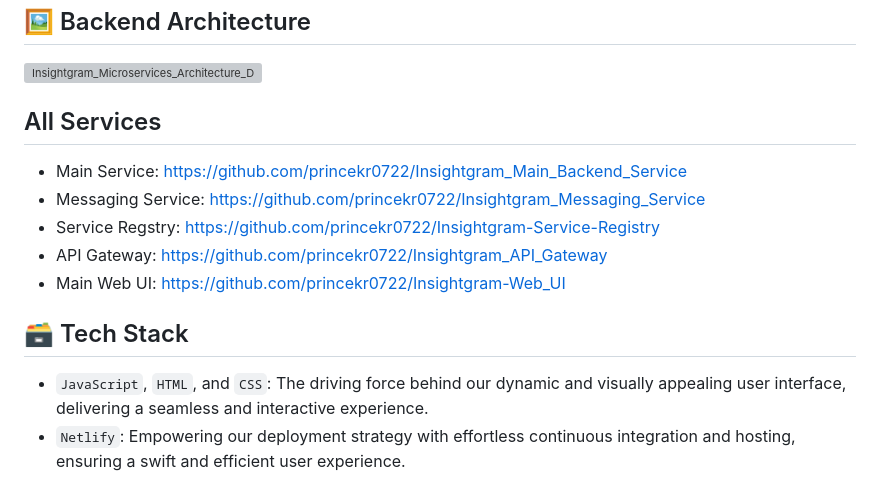
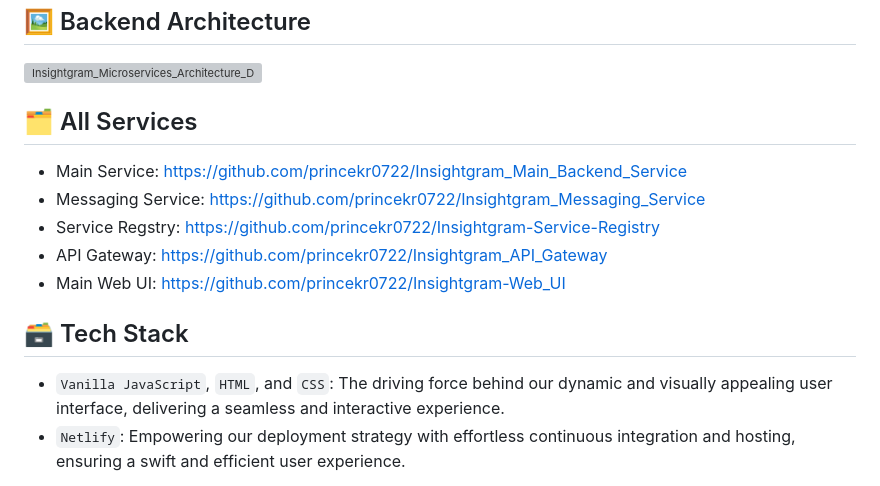
Before and after one commit to princekr0722/Insightgram-Web_UI, a Markdown page: README.md, the part around the change. GitHub-like rendering; grey boxes are pictures that could not be loaded.

```diff
--- a/README.md
+++ b/README.md
@@ -29,7 +29,7 @@ Access `http://localhost:PORT_NUMBER/swagger-ui/index.html#/` to explore the API
 
 ![Insightgram_Microservices_Architecture_Diagram](https://github.com/princekr0722/Insightgram-Web_UI/assets/112754559/6da6559e-b146-4e2d-bc07-b29536f3468d)
 
-## All Services
+## 🗂️ All Services
 
 - Main Service: https://github.com/princekr0722/Insightgram_Main_Backend_Service
 - Messaging Service: https://github.com/princekr0722/Insightgram_Messaging_Service
@@ -39,7 +39,7 @@ Access `http://localhost:PORT_NUMBER/swagger-ui/index.html#/` to explore the API
 
 ## 🗃️ Tech Stack
 
-- `JavaScript`, `HTML`, and `CSS`: The driving force behind our dynamic and visually appealing user interface, delivering a seamless and interactive experience.
+- `Vanilla JavaScript`, `HTML`, and `CSS`: The driving force behind our dynamic and visually appealing user interface, delivering a seamless and interactive experience.
 - `Netlify`: Empowering our deployment strategy with effortless continuous integration and hosting, ensuring a swift and efficient user experience.
 
 With these technologies, Insightgram Web UI is equipped to provide you with a secure, engaging, and user-friendly platform that reflects our commitment to excellence.
```
